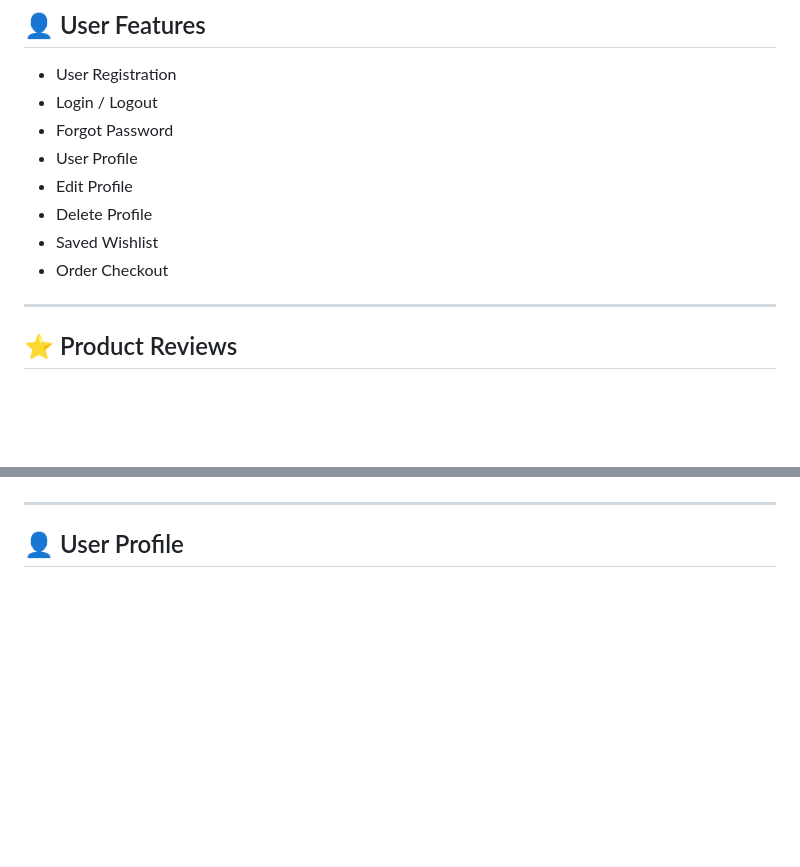
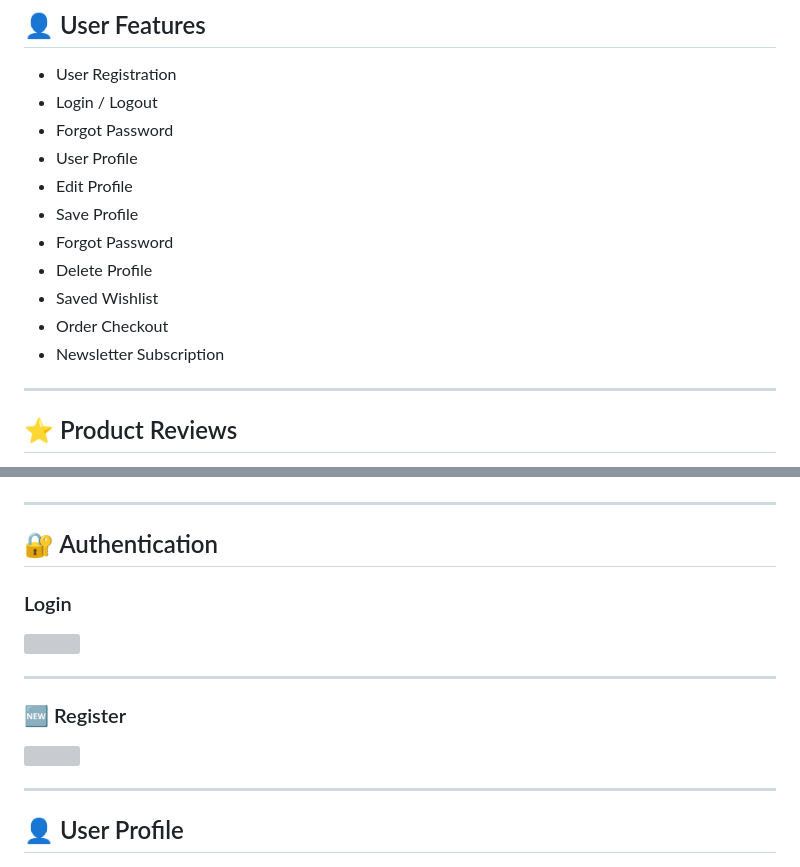
Before and after one commit to tania-io/aarti-collection, a Markdown page: README.md, 2 parts joined by grey strips. Drawn GitHub-style; blank space fills up the shorter version; grey boxes are pictures that could not be loaded.

```diff
--- a/README.md
+++ b/README.md
@@ -45,10 +45,12 @@ Aarti Collection allows customers to browse products, manage wishlists, add item
 - Forgot Password
 - User Profile
 - Edit Profile
+- Save Profile
+- Forgot Password
 - Delete Profile
 - Saved Wishlist
 - Order Checkout
-
+- Newsletter Subscription
 ---
 
 ## ⭐ Product Reviews
@@ -219,6 +221,20 @@ Aarti Collection allows customers to browse products, manage wishlists, add item
 
 ---
 
+## 🔐 Authentication
+
+### Login
+
+![](screenshots/login.png)
+
+---
+
+### 🆕 Register
+
+![](screenshots/register.png)
+
+---
+
 ## 👤 User Profile
 
 ![](screenshots/profile.png)
```
Also changed, not shown: other parts of README.md (+39 -3 lines).
